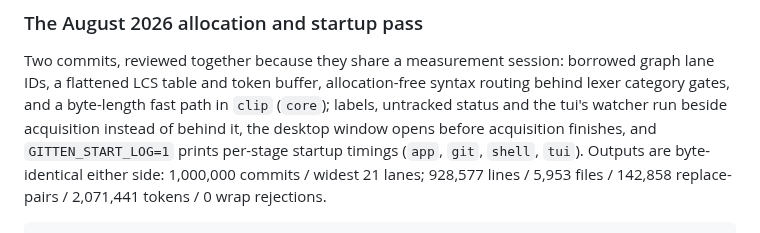
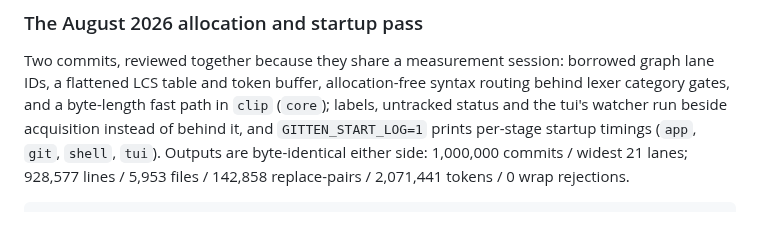
Before and after one commit to chrischriscris/gitten, a Markdown page: docs/measurements.md, the part around the change. GitHub-like rendering.

Commit message:
Drop a startup claim the code never backed
`measurements.md` said the August 2026 pass made "the desktop window
open before acquisition finishes." The commit that added that line
(dfb5d69) was docs-only, and the code plainly disagrees: `main` calls
`Startup::go()` — which acquires and diffs the whole revspec — and only
then `app.run` and `open_window`. The window opens strictly after
acquisition, on every launch.

Non-blocking startup is real and still wanted; it is roadmap A#3 (the job
runner and its invalidation generation), where the window opens on frame
zero and acquisition completes onto a background channel. Until that
exists the honest statement is nothing, per this file's own rule — a doc
describing an unbuilt behaviour costs a reader real time before they find
out. The rest of the entry — the tui watcher and labels running beside
acquisition, the start-log stages — is true and stays.

Co-Authored-By: Claude Opus 5 (1M context) <noreply@anthropic.com>

```diff
--- a/docs/measurements.md
+++ b/docs/measurements.md
@@ -363,9 +363,9 @@ Two commits, reviewed together because they share a measurement session:
 borrowed graph lane IDs, a flattened LCS table and token buffer,
 allocation-free syntax routing behind lexer category gates, and a byte-length
 fast path in `clip` (`core`); labels, untracked status and the tui's watcher run
-beside acquisition instead of behind it, the desktop window opens before
-acquisition finishes, and `GITTEN_START_LOG=1` prints per-stage startup timings
-(`app`, `git`, `shell`, `tui`). Outputs are byte-identical either side: 1,000,000
+beside acquisition instead of behind it, and `GITTEN_START_LOG=1` prints per-stage
+startup timings (`app`, `git`, `shell`, `tui`). Outputs are byte-identical either
+side: 1,000,000
 commits / widest 21 lanes; 928,577 lines / 5,953 files / 142,858 replace-pairs /
 2,071,441 tokens / 0 wrap rejections.
 
```
